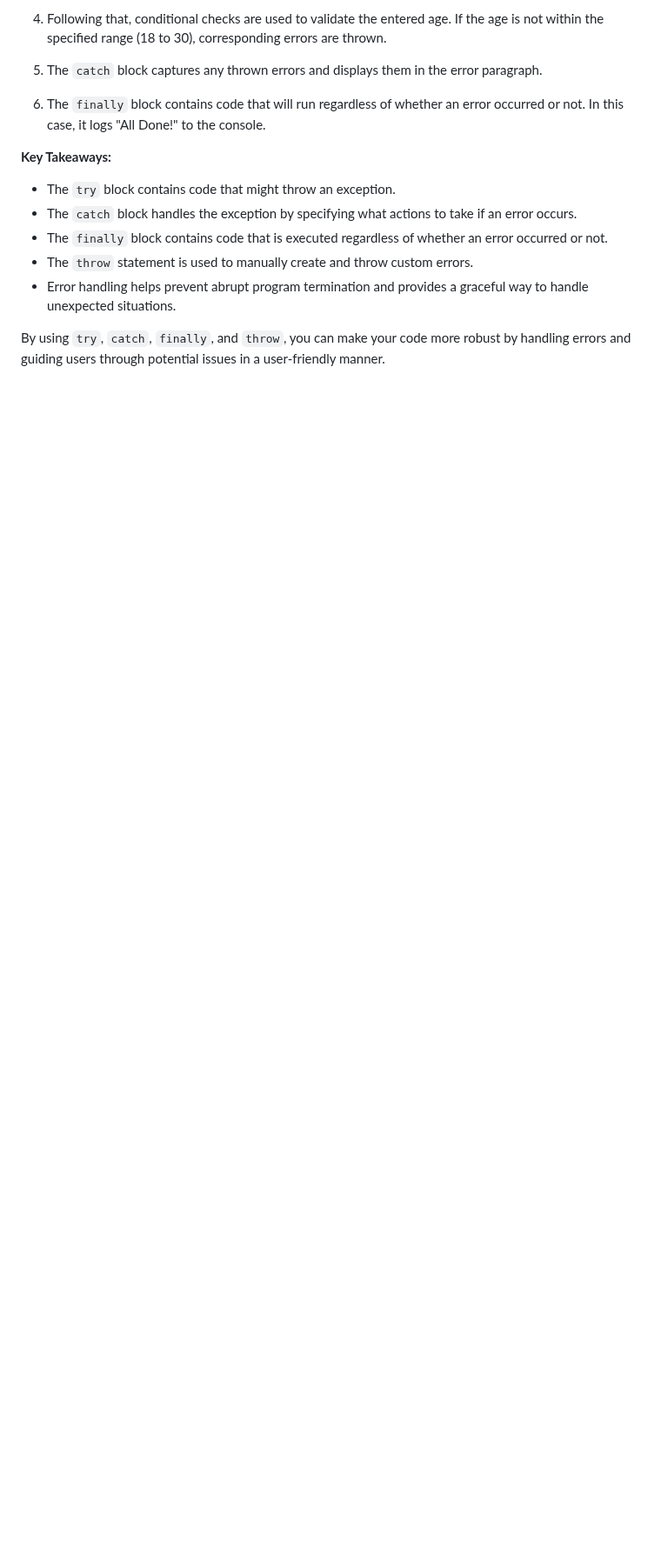
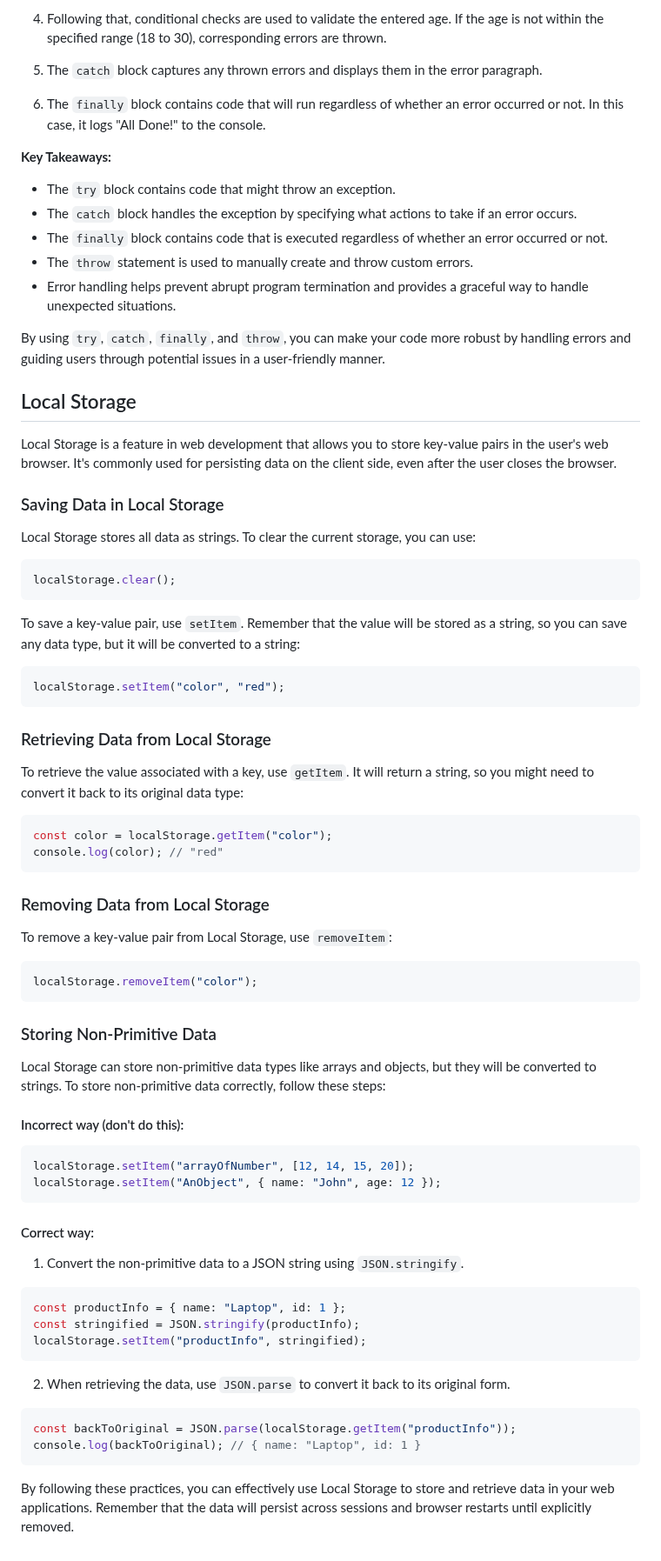
Before and after one commit to ShakeefAhmedRakin/WebDevelopment-JhankarMahbub-Notes, a Markdown page: 6_JavaScriptES6_API/summary.md, the part around one of its changes. Shown at 87% size. Rendered like a GitHub page; blank space fills up the shorter version.

Commit message:
Added notes on local storage to summary

````diff
--- a/6_JavaScriptES6_API/summary.md
+++ b/6_JavaScriptES6_API/summary.md
@@ -1039,3 +1040,68 @@ In JavaScript, error handling is a crucial aspect of ensuring that your code can
 - Error handling helps prevent abrupt program termination and provides a graceful way to handle unexpected situations.
 
 By using `try`, `catch`, `finally`, and `throw`, you can make your code more robust by handling errors and guiding users through potential issues in a user-friendly manner.
+
+## Local Storage
+
+Local Storage is a feature in web development that allows you to store key-value pairs in the user's web browser. It's commonly used for persisting data on the client side, even after the user closes the browser.
+
+### Saving Data in Local Storage
+
+Local Storage stores all data as strings. To clear the current storage, you can use:
+
+```javascript
+localStorage.clear();
+```
+
+To save a key-value pair, use `setItem`. Remember that the value will be stored as a string, so you can save any data type, but it will be converted to a string:
+
+```javascript
+localStorage.setItem("color", "red");
+```
+
+### Retrieving Data from Local Storage
+
+To retrieve the value associated with a key, use `getItem`. It will return a string, so you might need to convert it back to its original data type:
+
+```javascript
+const color = localStorage.getItem("color");
+console.log(color); // "red"
+```
+
+### Removing Data from Local Storage
+
+To remove a key-value pair from Local Storage, use `removeItem`:
+
+```javascript
+localStorage.removeItem("color");
+```
+
+### Storing Non-Primitive Data
+
+Local Storage can store non-primitive data types like arrays and objects, but they will be converted to strings. To store non-primitive data correctly, follow these steps:
+
+#### Incorrect way (don't do this):
+
+```javascript
+localStorage.setItem("arrayOfNumber", [12, 14, 15, 20]);
+localStorage.setItem("AnObject", { name: "John", age: 12 });
+```
+
+#### Correct way:
+
+1. Convert the non-primitive data to a JSON string using `JSON.stringify`.
+
+```javascript
+const productInfo = { name: "Laptop", id: 1 };
+const stringified = JSON.stringify(productInfo);
+localStorage.setItem("productInfo", stringified);
+```
+
+2. When retrieving the data, use `JSON.parse` to convert it back to its original form.
+
+```javascript
+const backToOriginal = JSON.parse(localStorage.getItem("productInfo"));
+console.log(backToOriginal); // { name: "Laptop", id: 1 }
+```
+
+By following these practices, you can effectively use Local Storage to store and retrieve data in your web applications. Remember that the data will persist across sessions and browser restarts until explicitly removed.
````
Also changed, not shown: other parts of 6_JavaScriptES6_API/summary.md (+1 -0 lines).
